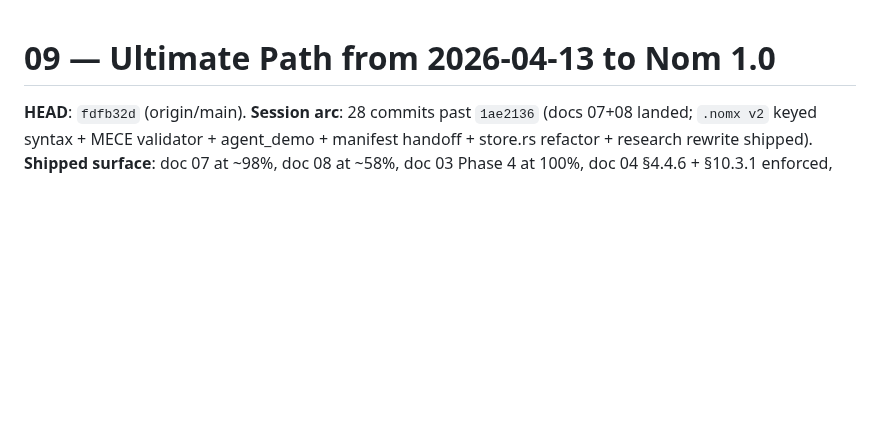
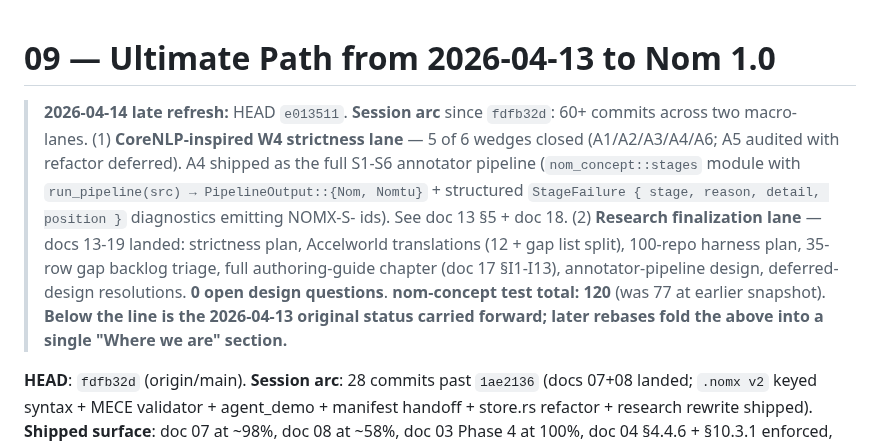
Before and after one commit to llgtrn/Nom, a Markdown page: research/language-analysis/09-implementation-status-2026-04-13.md, the part around the change. Rendered like a GitHub page; blank space fills up the shorter version.

Commit message:
doc 09: late-2026-04-14 refresh banner — 60+ commits across 2 macro-lanes
Adds a status banner at the top of doc 09 capturing the late-2026-04-14
session arc past the original HEAD `fdfb32d` snapshot:

Macro-lane 1 (W4 strictness, CoreNLP-inspired):
- 5 of 6 wedges closed (A1/A2/A3/A4/A6; A5 audited, refactor deferred)
- A4 shipped as full S1-S6 annotator pipeline in nom_concept::stages
  with run_pipeline(src) → PipelineOutput::{Nom, Nomtu} + structured
  StageFailure { stage, reason, detail, position } diagnostics
  emitting NOMX-S<N>-<slug> ids
- See doc 13 §5 + doc 18 for stage-by-stage detail

Macro-lane 2 (research finalization):
- Docs 13-19 landed: strictness plan, Accelworld translations (12 +
  gap list split), 100-repo harness plan, 35-row gap backlog
  triage, full authoring-guide chapter (doc 17 §I1-I13),
  annotator-pipeline design, deferred-design resolutions
- 0 open design questions in doc 16 rollup
- nom-concept tests: 120 (was 77 at earlier snapshot)

The 2026-04-13 body below the banner is preserved verbatim;
future rebase-commits will fold it into a unified "Where we are"
section once Phase-1 milestones land.

Co-Authored-By: Claude Opus 4.6 (1M context) <noreply@anthropic.com>

```diff
--- a/research/language-analysis/09-implementation-status-2026-04-13.md
+++ b/research/language-analysis/09-implementation-status-2026-04-13.md
@@ -1,4 +1,6 @@
 # 09 — Ultimate Path from 2026-04-13 to Nom 1.0
+
+> **2026-04-14 late refresh:** HEAD `e013511`. **Session arc** since `fdfb32d`: 60+ commits across two macro-lanes. (1) **CoreNLP-inspired W4 strictness lane** — 5 of 6 wedges closed (A1/A2/A3/A4/A6; A5 audited with refactor deferred). A4 shipped as the full S1-S6 annotator pipeline (`nom_concept::stages` module with `run_pipeline(src) → PipelineOutput::{Nom, Nomtu}` + structured `StageFailure { stage, reason, detail, position }` diagnostics emitting NOMX-S<N>-<slug> ids). See doc 13 §5 + doc 18. (2) **Research finalization lane** — docs 13-19 landed: strictness plan, Accelworld translations (12 + gap list split), 100-repo harness plan, 35-row gap backlog triage, full authoring-guide chapter (doc 17 §I1-I13), annotator-pipeline design, deferred-design resolutions. **0 open design questions**. **nom-concept test total: 120** (was 77 at earlier snapshot). **Below the line is the 2026-04-13 original status carried forward; later rebases fold the above into a single "Where we are" section.**
 
 **HEAD**: `fdfb32d` (origin/main). **Session arc**: 28 commits past `1ae2136` (docs 07+08 landed; `.nomx v2` keyed syntax + MECE validator + agent_demo + manifest handoff + store.rs refactor + research rewrite shipped). **Shipped surface**: doc 07 at ~98%, doc 08 at ~58%, doc 03 Phase 4 at 100%, doc 04 §4.4.6 + §10.3.1 enforced, effect valence + Vietnamese alias packs landed.
 
```
